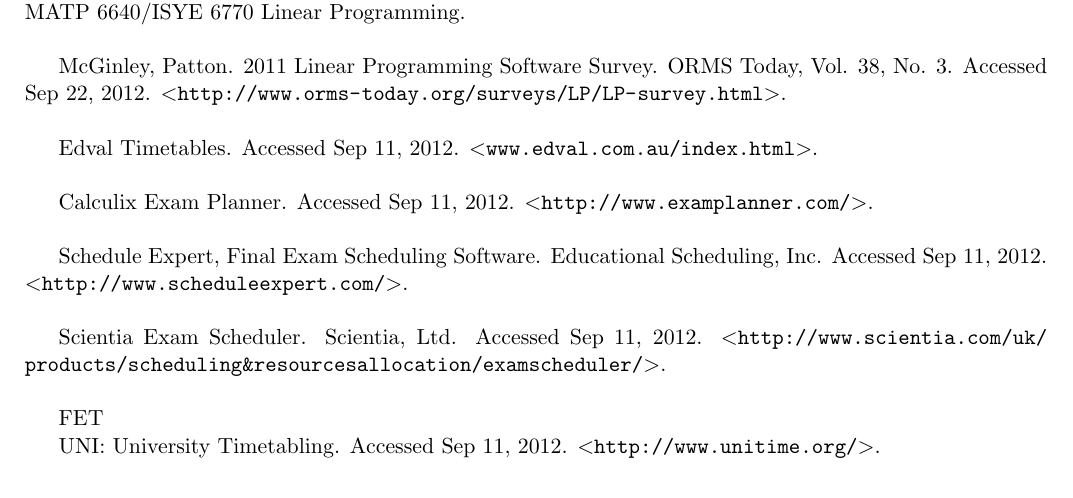
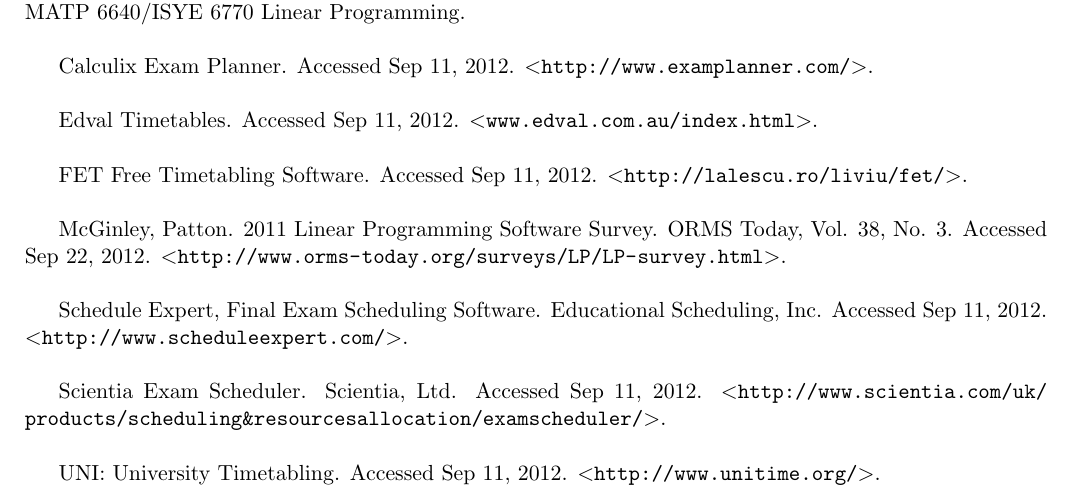
Before and after one commit to TimeFinders/YAExS, a LaTeX document (Inception.tex): part of page 9 of 9, cut so that both start at the same text. Compiled offline with pdfLaTeX.

Commit message:
Fixed references.

```diff
--- a/Inception.tex
+++ b/Inception.tex
@@ -475,20 +475,20 @@
 
 \hspace{0.25in}Axelrod, Vera and Katie Sebastian. Exam Scheduling. May 17, 2012. Unpublished project report for MATP 6640/ISYE 6770 Linear Programming. \\
 
-McGinley,  Patton. 2011 Linear Programming Software Survey. ORMS Today, Vol. 38, No. 3.  Accessed Sep 22, 2012. $<$\url{http://www.orms-today.org/surveys/LP/LP-survey.html}$>$. \\
+Calculix Exam Planner. Accessed Sep 11, 2012. $<$\url{http://www.examplanner.com/}$>$. \\
 
 Edval Timetables. Accessed Sep 11, 2012. $<$\url{www.edval.com.au/index.html}$>$. \\
 
-Calculix Exam Planner. Accessed Sep 11, 2012. $<$\url{http://www.examplanner.com/}$>$. \\
+
+FET Free Timetabling Software. Accessed Sep 11, 2012. $<$\url{http://lalescu.ro/liviu/fet/}$>$.\\
+
+McGinley,  Patton. 2011 Linear Programming Software Survey. ORMS Today, Vol. 38, No. 3.  Accessed Sep 22, 2012. $<$\url{http://www.orms-today.org/surveys/LP/LP-survey.html}$>$. \\
 
 Schedule Expert, Final Exam Scheduling Software. Educational Scheduling, Inc. Accessed Sep 11, 2012. $<$\url{http://www.scheduleexpert.com/}$>$. \\
-
 
 Scientia Exam Scheduler. Scientia, Ltd. Accessed Sep 11, 2012.
 $<$\url{http://www.scientia.com/uk/products/scheduling&resourcesallocation/examscheduler/}$>$. \\
 
-FET
-
 UNI: University Timetabling. Accessed Sep 11, 2012.  $<$\url{http://www.unitime.org/}$>$.
 
 \end{document}
```
